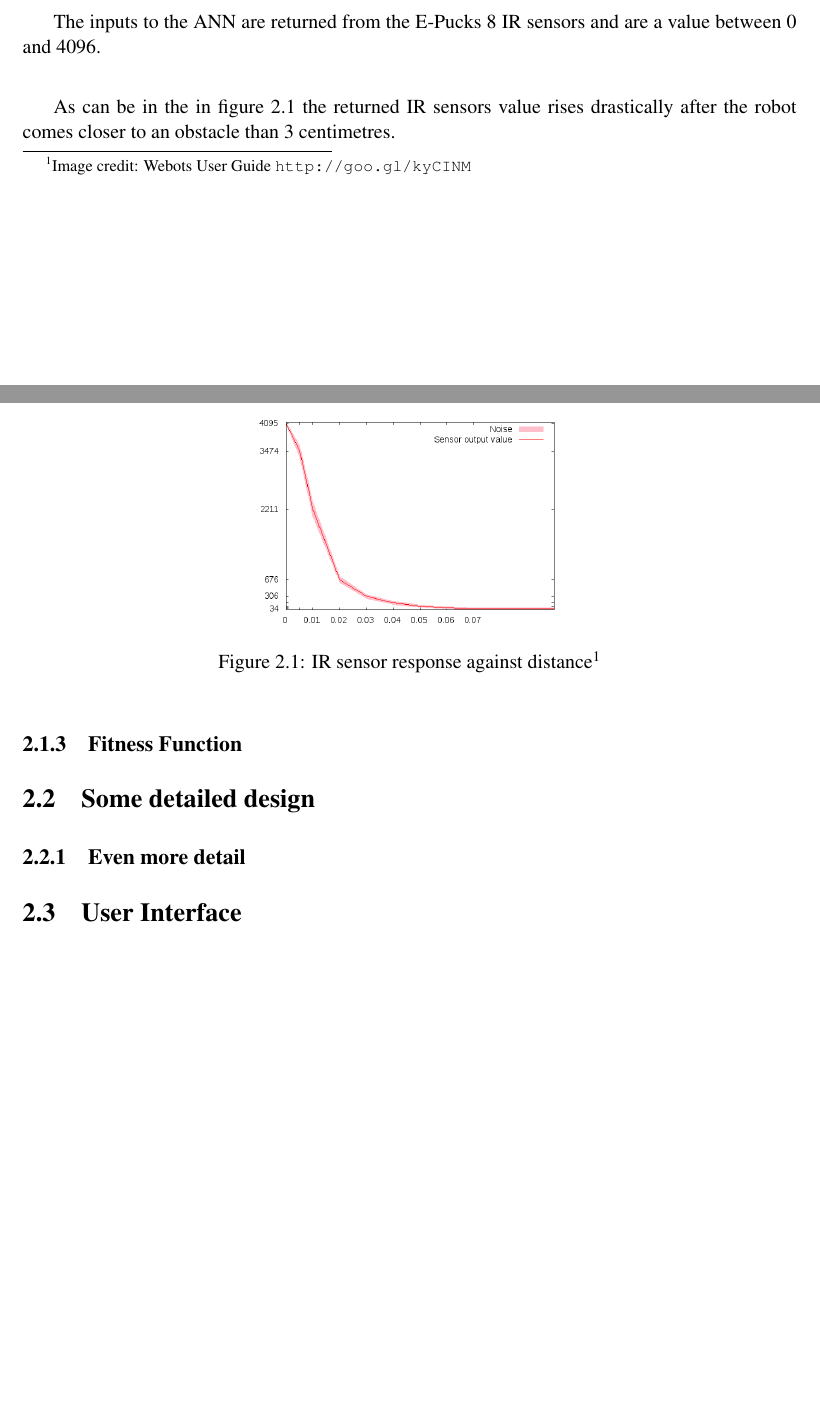
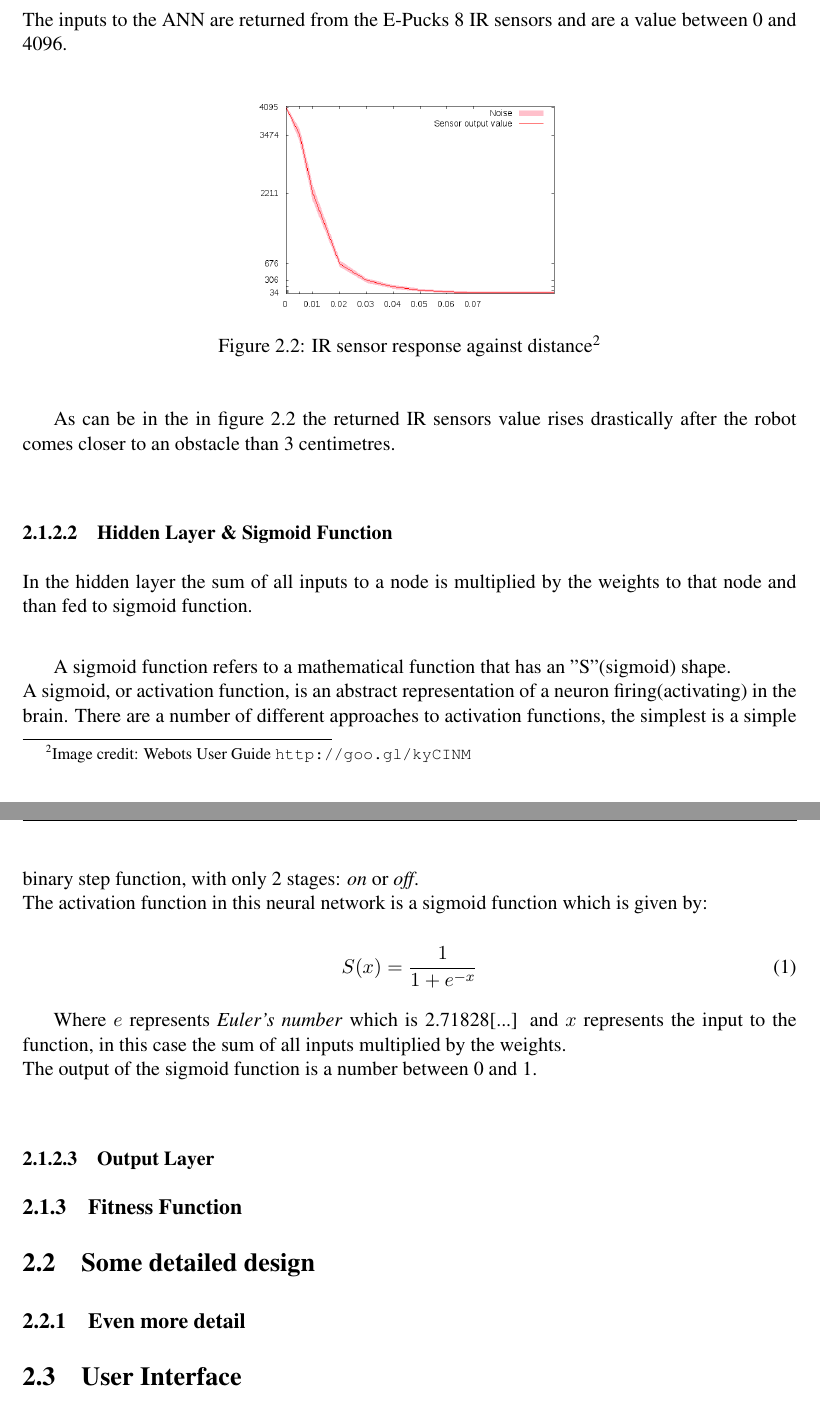
Before and after one commit to darklordnorge/Master_Project, a LaTeX thesis (Report/dissertation.tex, which reads Report/Chapter2/chapter2.tex): two parts of pages 15 and 16 of 25 before the commit and two parts of pages 16 and 17 of 26 after it, joined at a grey line, cut so that both start at the same text, the shorter picture padded with empty space. The pictures show the PDF file Report/dissertation.pdf that the author committed with the source.

Commit message:
More work on chapter 2

```diff
--- a/Report/Chapter2/chapter2.tex
+++ b/Report/Chapter2/chapter2.tex
@@ -17 +21,2 @@ There are bias nodes connected to the hidden and output layer, both of which are
 
+\begin{figure}[h]
@@ -18,3 +38,4 @@ There are bias nodes connected to the hidden and output layer, both of which are
+\subsubsection{Input Layer}
 The inputs to the ANN are returned from the E-Pucks 8 IR sensors and are a value between 0 and 4096.\\
 
 \begin{figure}[h]
@@ -27,7 +48,28 @@ The inputs to the ANN are returned from the E-Pucks 8 IR sensors and are a value
 
 \footnotetext{Image credit: Webots User Guide \url{http://goo.gl/kyCINM}}
 
-As can be in the in figure \ref{fig:ir_distance} the returned IR sensors value rises drastically after the robot comes closer to an obstacle than 3 centimetres.
+As can be in the in figure \ref{fig:ir_distance} the returned IR sensors value rises drastically after the robot comes closer to an obstacle than 3 centimetres. \\
+
+
+\subsubsection{Hidden Layer \& Sigmoid Function}
+In the hidden layer the sum of all inputs to a node is multiplied by the weights to that node and than fed to sigmoid function.\\
+
+A sigmoid function refers to a mathematical function that has an "S"(sigmoid) shape.\\
+A sigmoid, or activation function, is an abstract representation of a neuron firing(activating) in the brain. There are a number of different approaches to activation functions, the simplest is a simple binary step function, with only 2 stages: \textit{on} or \textit{off}.\\
+The activation function in this neural network is a sigmoid function which is given by:
+
+\begin{equation}
+S(x) = \frac{1}{1 + e^{-x}}
+\end{equation}
+
+Where $e$ represents \textit{Euler's number} which is 2.71828[...] and $x$ represents the input to the function, in this case the sum of all inputs multiplied by the weights.\\
+The output of the sigmoid function is a number between 0 and 1.\\
+
+
+
+
+\subsubsection{Output Layer}
+
 
 \subsection{Fitness Function}\label{chap2:fitness_function}
 
```
Also changed, not shown: Report/Chapter1/chapter1.tex (+2 -2 lines), Report/dissertation.pdf, Report/Chapter2/chapter2.tex (21 more changed lines), 11 other files.
